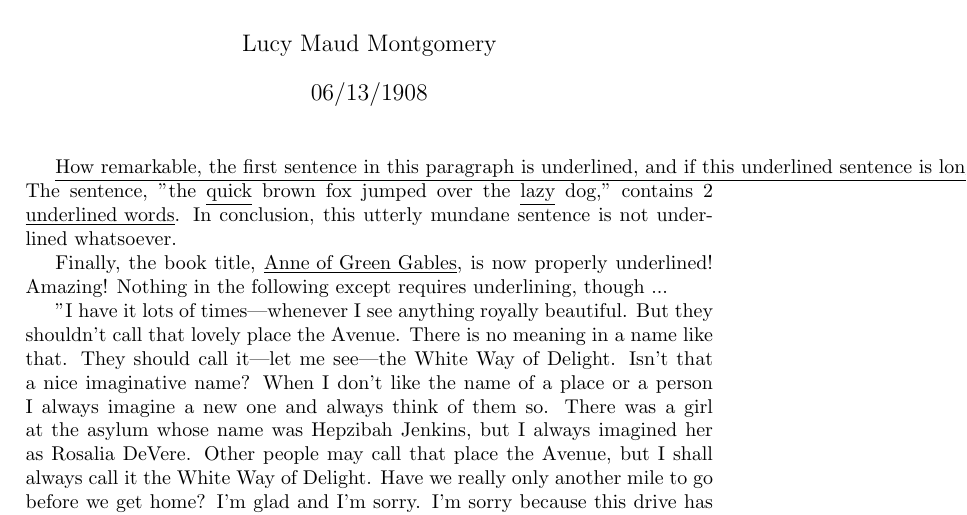
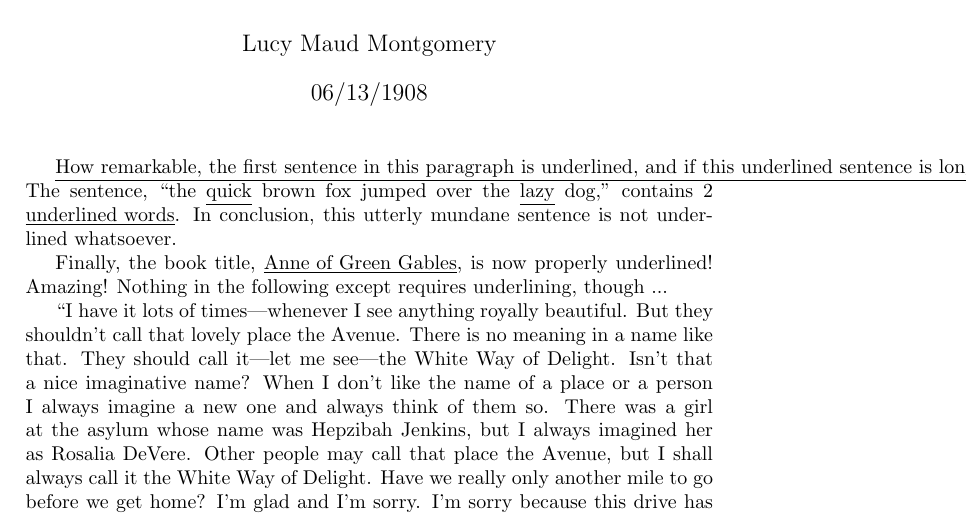
Before and after one commit to NicoleRossi/latex-examples, a LaTeX document (underline/underline.tex): part of the page, cut so that both start at the same text. Compiled offline with pdfLaTeX.

Commit message:
Fixed underline example

```diff
--- a/underline/underline.tex
+++ b/underline/underline.tex
@@ -10,10 +10,10 @@
 \begin{document}
 \maketitle
 
-\underline{How remarkable, the first sentence in this paragraph is underlined, and if this underlined sentence is long enough, it shoots off the page!} The sentence, "the \underline{quick} brown fox jumped over the \underline{lazy} dog," contains 2 \underline{underlined words}. In conclusion, this utterly mundane sentence is not underlined whatsoever.
+\underline{How remarkable, the first sentence in this paragraph is underlined, and if this underlined sentence is long enough, it shoots off the page!} The sentence, ``the \underline{quick} brown fox jumped over the \underline{lazy} dog,'' contains 2 \underline{underlined words}. In conclusion, this utterly mundane sentence is not underlined whatsoever.
 
 Finally, the book title, \underline{Anne of Green Gables}, is now properly underlined! Amazing! Nothing in the following except requires underlining, though ...
 
-"I have it lots of times---whenever I see anything royally beautiful. But they shouldn't call that lovely place the Avenue. There is no meaning in a name like that. They should call it---let me see---the White Way of Delight. Isn't that a nice imaginative name? When I don't like the name of a place or a person I always imagine a new one and always think of them so. There was a girl at the asylum whose name was Hepzibah Jenkins, but I always imagined her as Rosalia DeVere. Other people may call that place the Avenue, but I shall always call it the White Way of Delight. Have we really only another mile to go before we get home? I'm glad and I'm sorry. I'm sorry because this drive has been so pleasant and I'm always sorry when pleasant things end. Something still pleasanter may come after, but you can never be sure. And it's so often the case that it isn't pleasanter. That has been my experience anyhow. But I'm glad to think of getting home. You see, I've never had a real home since I can remember. It gives me that pleasant ache again just to think of coming to a really truly home. Oh, isn't that pretty!"
+``I have it lots of times---whenever I see anything royally beautiful. But they shouldn't call that lovely place the Avenue. There is no meaning in a name like that. They should call it---let me see---the White Way of Delight. Isn't that a nice imaginative name? When I don't like the name of a place or a person I always imagine a new one and always think of them so. There was a girl at the asylum whose name was Hepzibah Jenkins, but I always imagined her as Rosalia DeVere. Other people may call that place the Avenue, but I shall always call it the White Way of Delight. Have we really only another mile to go before we get home? I'm glad and I'm sorry. I'm sorry because this drive has been so pleasant and I'm always sorry when pleasant things end. Something still pleasanter may come after, but you can never be sure. And it's so often the case that it isn't pleasanter. That has been my experience anyhow. But I'm glad to think of getting home. You see, I've never had a real home since I can remember. It gives me that pleasant ache again just to think of coming to a really truly home. Oh, isn't that pretty!''
 
 \end{document}
```
Also changed, not shown: underline/underline.pdf, 1 other file.
